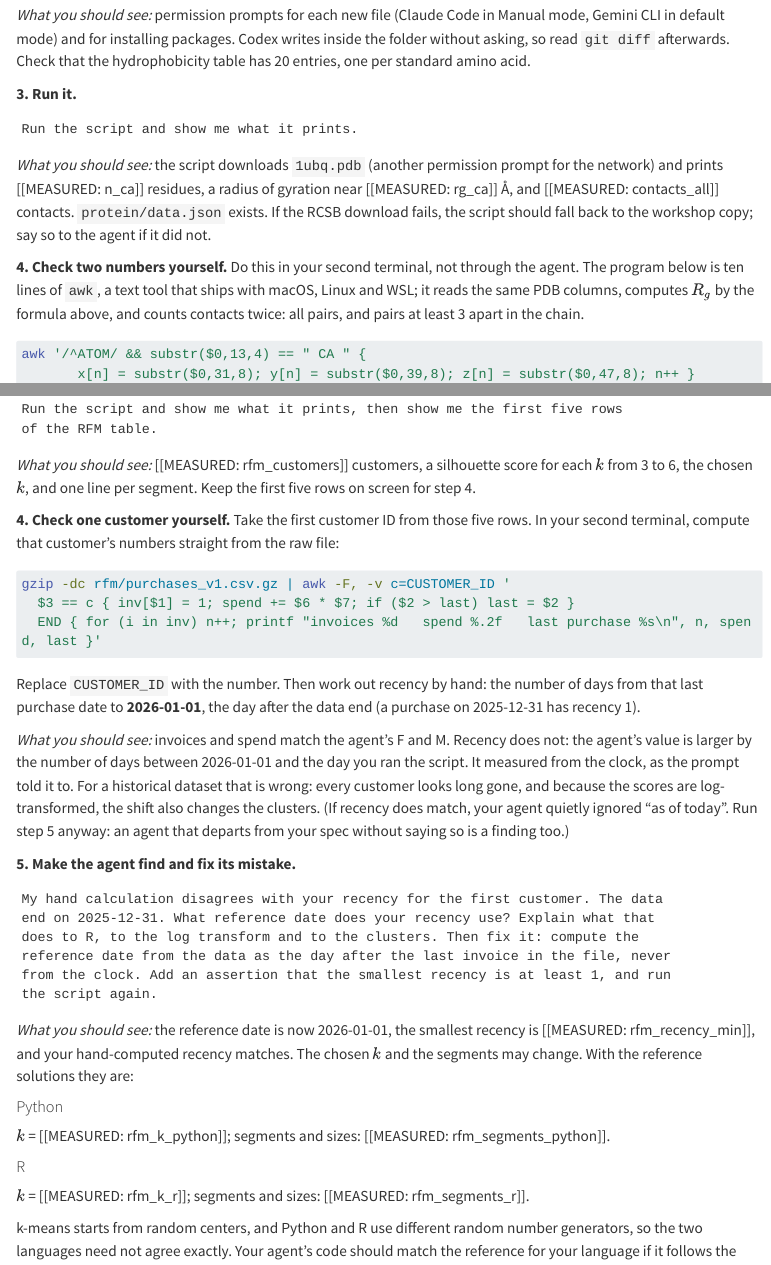
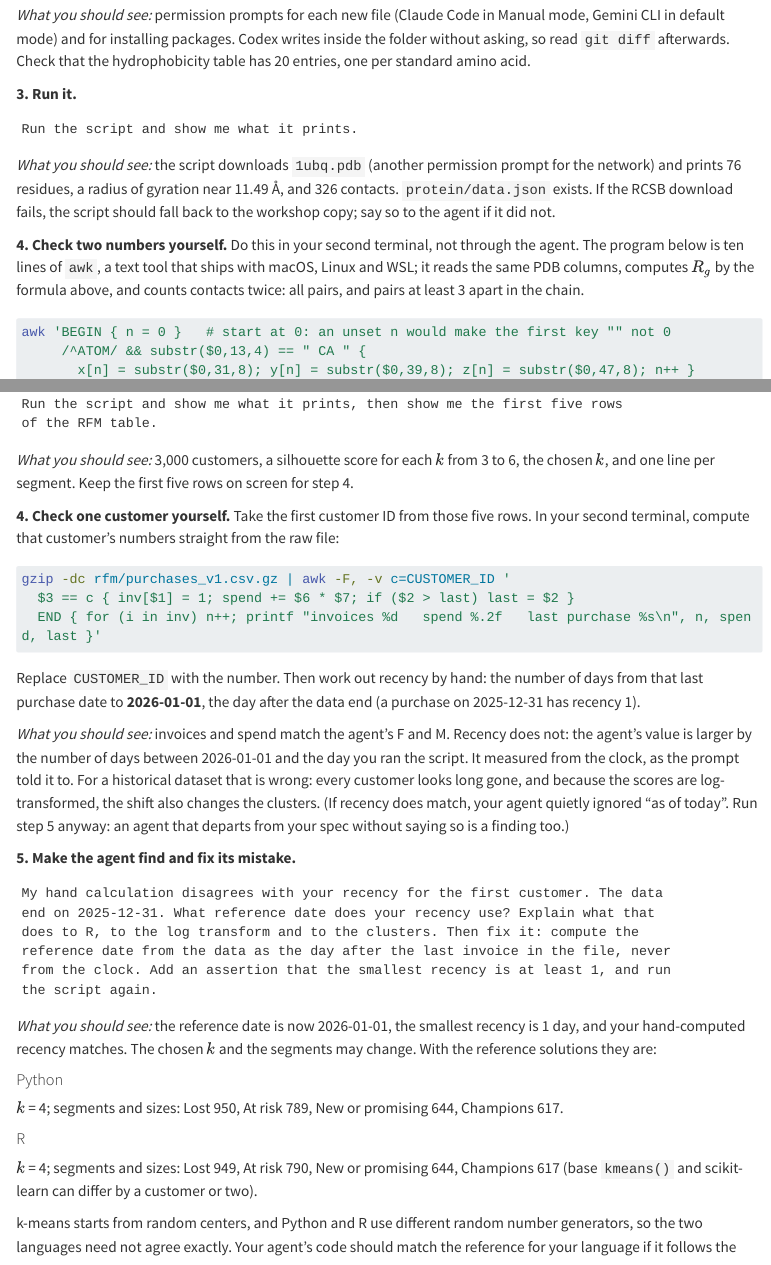
Before and after one commit to genial-labs-ai/nlp-llms, a Quarto document (lectures/00-coding-agents.qmd): the page in a window 1100 px wide, from 8000 px down, and a second part further down, joined at a grey line. Rendered offline with R 4.5, knitr and Pandoc in place of Quarto, with nearby package versions; menus at the side of the page are left out; long lines of code are wrapped.

Commit message:
Module 0: fill the page's measured numbers; fix its awk hand check
The radius-of-gyration check started its array at an unset variable, so
awk stored the first atom under the key "" and gave Rg 12.48 A and 318
contacts. With n initialized it gives 76 C-alpha atoms, Rg 11.49 A, 326
contacts and 177 with |i-j| >= 3, matching the reference apps. The RFM
hand check matches pandas for a sample customer. PLAN.md ticks the page,
reference solutions and data.

Co-Authored-By: Claude Opus 5.5 <noreply@anthropic.com>
Claude-Session: https://claude.ai/code/session_01JZfGMN19xjcBnMBJjeZXiA

````diff
--- a/lectures/00-coding-agents.qmd
+++ b/lectures/00-coding-agents.qmd
@@ -366,12 +366,13 @@ with the Kyte-Doolittle values in one dictionary (or named vector) at the top.
 Run the script and show me what it prints.
 ```
 
-*What you should see:* the script downloads `1ubq.pdb` (another permission prompt for the network) and prints [[MEASURED: n_ca]] residues, a radius of gyration near [[MEASURED: rg_ca]] Å, and [[MEASURED: contacts_all]] contacts. `protein/data.json` exists. If the RCSB download fails, the script should fall back to the workshop copy; say so to the agent if it did not.
+*What you should see:* the script downloads `1ubq.pdb` (another permission prompt for the network) and prints 76 residues, a radius of gyration near 11.49 Å, and 326 contacts. `protein/data.json` exists. If the RCSB download fails, the script should fall back to the workshop copy; say so to the agent if it did not.
 
 **4. Check two numbers yourself.** Do this in your second terminal, not through the agent. The program below is ten lines of `awk`, a text tool that ships with macOS, Linux and WSL; it reads the same PDB columns, computes $R_g$ by the formula above, and counts contacts twice: all pairs, and pairs at least 3 apart in the chain.
 
 ```bash
-awk '/^ATOM/ && substr($0,13,4) == " CA " {
+awk 'BEGIN { n = 0 }   # start at 0: an unset n would make the first key "" not 0
+     /^ATOM/ && substr($0,13,4) == " CA " {
        x[n] = substr($0,31,8); y[n] = substr($0,39,8); z[n] = substr($0,47,8); n++ }
      END {
        for (i = 0; i < n; i++) { mx += x[i]/n; my += y[i]/n; mz += z[i]/n }
@@ -561,7 +562,7 @@ Run the script and show me what it prints, then show me the first five rows
 of the RFM table.
 ```
 
-*What you should see:* [[MEASURED: rfm_customers]] customers, a silhouette score for each $k$ from 3 to 6, the chosen $k$, and one line per segment. Keep the first five rows on screen for step 4.
+*What you should see:* 3,000 customers, a silhouette score for each $k$ from 3 to 6, the chosen $k$, and one line per segment. Keep the first five rows on screen for step 4.
 
 **4. Check one customer yourself.** Take the first customer ID from those five rows. In your second terminal, compute that customer's numbers straight from the raw file:
 
@@ -586,17 +587,17 @@ from the clock. Add an assertion that the smallest recency is at least 1, and ru
 the script again.
 ```
 
-*What you should see:* the reference date is now 2026-01-01, the smallest recency is [[MEASURED: rfm_recency_min]], and your hand-computed recency matches. The chosen $k$ and the segments may change. With the reference solutions they are:
+*What you should see:* the reference date is now 2026-01-01, the smallest recency is 1 day, and your hand-computed recency matches. The chosen $k$ and the segments may change. With the reference solutions they are:
 
 ::: {.panel-tabset group="language"}
 
 #### Python
 
-$k$ = [[MEASURED: rfm_k_python]]; segments and sizes: [[MEASURED: rfm_segments_python]].
+$k$ = 4; segments and sizes: Lost 950, At risk 789, New or promising 644, Champions 617.
 
 #### R
 
-$k$ = [[MEASURED: rfm_k_r]]; segments and sizes: [[MEASURED: rfm_segments_r]].
+$k$ = 4; segments and sizes: Lost 949, At risk 790, New or promising 644, Champions 617 (base `kmeans()` and scikit-learn can differ by a customer or two).
 
 :::
 
````
Also changed, not shown: PLAN.md (+6 -6 lines), lectures/00-coding-agents.qmd (2 more changed lines).
